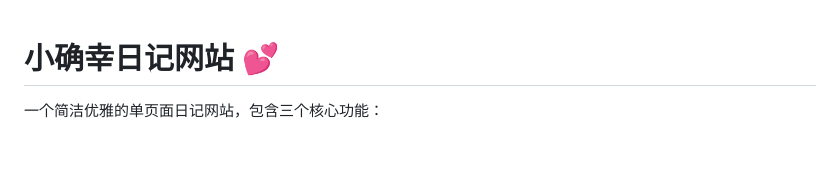
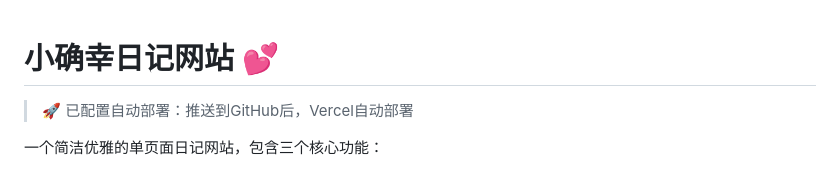
Before and after one commit to duliangkuan/xiaoquexing, a Markdown page: README.md, the part around the change. GitHub-like rendering; blank space fills up the shorter version.

Commit message:
docs: 娣诲姞鑷姩閮ㄧ讲璇存槑

```diff
--- a/README.md
+++ b/README.md
@@ -1,4 +1,6 @@
 # 小确幸日记网站 💕
+
+> 🚀 已配置自动部署：推送到GitHub后，Vercel自动部署
 
 一个简洁优雅的单页面日记网站，包含三个核心功能：
 - 📖 **记录小确幸**：记录每天让你感到幸福的小事
```
